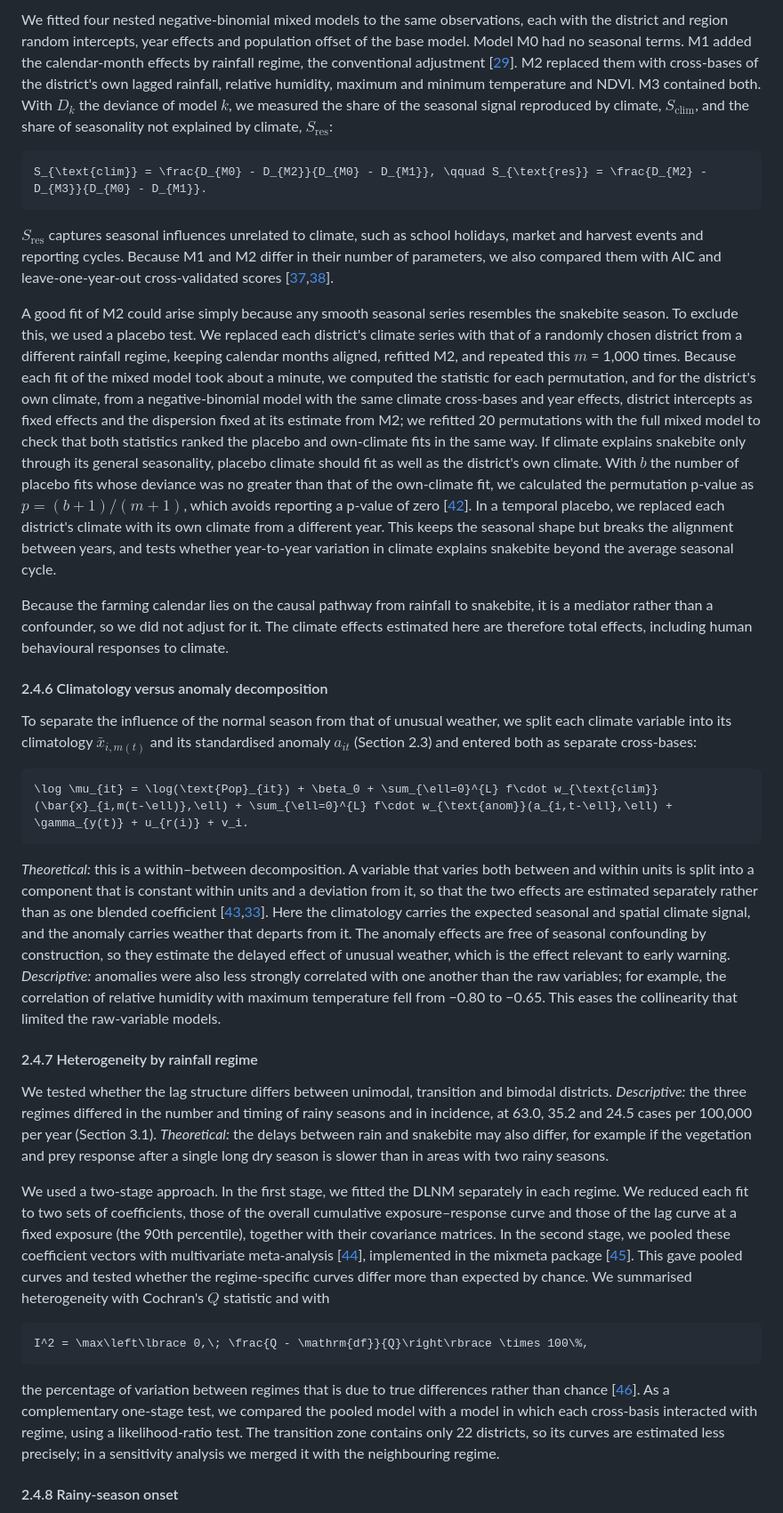
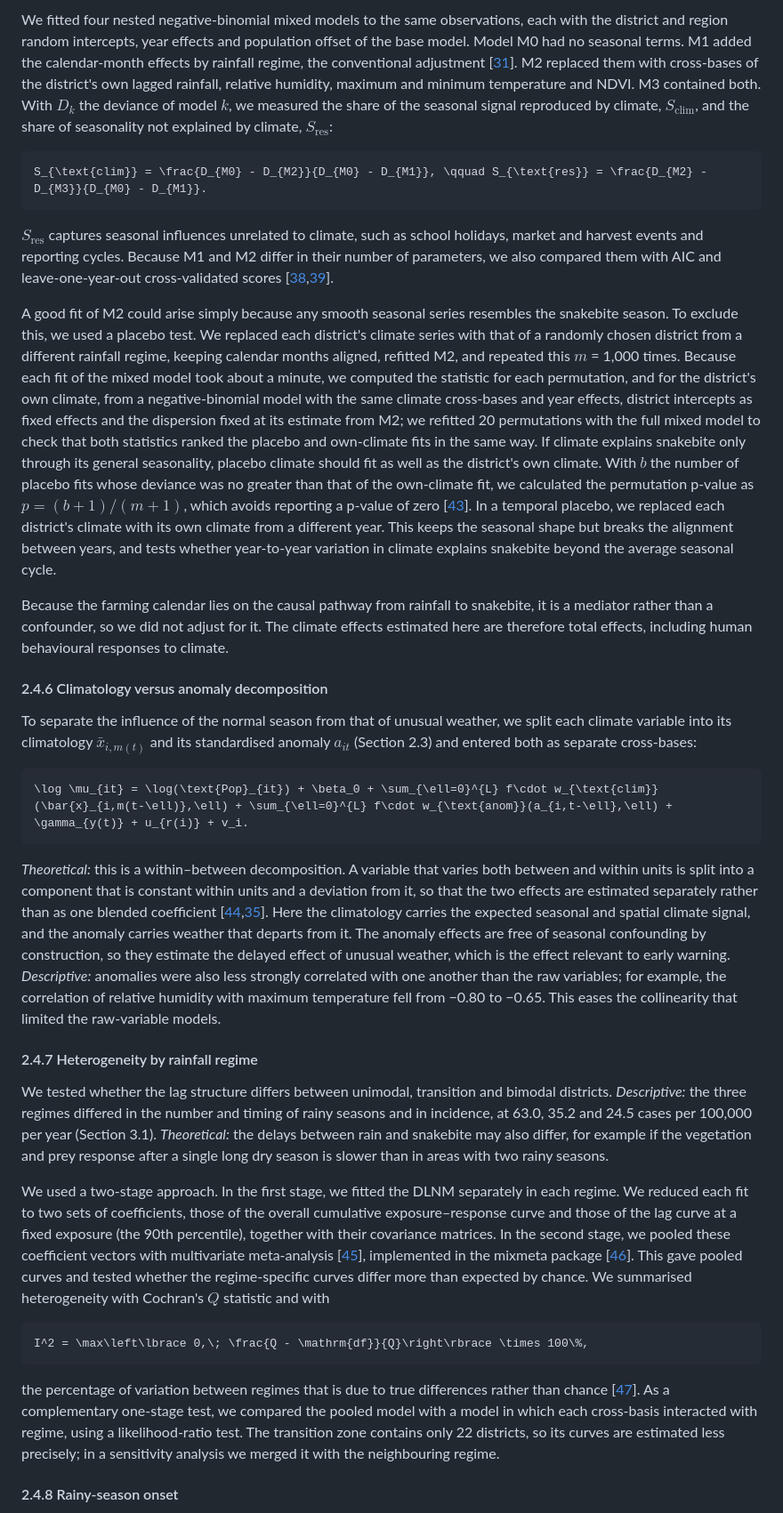
Before and after one commit to pascalantwi/Snakebite-work, a Markdown page: MANUSCRIPT_DRAFT.md, the part around one of its changes. Shown at 89% size. Rendered like a GitHub page.

````diff
--- a/MANUSCRIPT_DRAFT.md
+++ b/MANUSCRIPT_DRAFT.md
@@ -206,13 +206,13 @@ The primary analysis tested whether the seasonal cycle of snakebite is itself ex
 
-We fitted four nested negative-binomial mixed models to the same observations, each with the district and region random intercepts, year effects and population offset of the base model. Model M0 had no seasonal terms. M1 added the calendar-month effects by rainfall regime, the conventional adjustment [[29](https://doi.org/10.1093/ije/dyt092)]. M2 replaced them with cross-bases of the district's own lagged rainfall, relative humidity, maximum and minimum temperature and NDVI. M3 contained both. With $`D_k`$ the deviance of model $`k`$, we measured the share of the seasonal signal reproduced by climate, $`S_{\text{clim}}`$, and the share of seasonality not explained by climate, $`S_{\text{res}}`$:
+We fitted four nested negative-binomial mixed models to the same observations, each with the district and region random intercepts, year effects and population offset of the base model. Model M0 had no seasonal terms. M1 added the calendar-month effects by rainfall regime, the conventional adjustment [[31](https://doi.org/10.1093/ije/dyt092)]. M2 replaced them with cross-bases of the district's own lagged rainfall, relative humidity, maximum and minimum temperature and NDVI. M3 contained both. With $`D_k`$ the deviance of model $`k`$, we measured the share of the seasonal signal reproduced by climate, $`S_{\text{clim}}`$, and the share of seasonality not explained by climate, $`S_{\text{res}}`$:
 
 ```math
 S_{\text{clim}} = \frac{D_{M0} - D_{M2}}{D_{M0} - D_{M1}}, \qquad S_{\text{res}} = \frac{D_{M2} - D_{M3}}{D_{M0} - D_{M1}}.
 ```
 
-$`S_{\text{res}}`$ captures seasonal influences unrelated to climate, such as school holidays, market and harvest events and reporting cycles. Because M1 and M2 differ in their number of parameters, we also compared them with AIC and leave-one-year-out cross-validated scores [[37](https://doi.org/10.1111/ecog.02881),[38](https://doi.org/10.1198/016214506000001437)].
+$`S_{\text{res}}`$ captures seasonal influences unrelated to climate, such as school holidays, market and harvest events and reporting cycles. Because M1 and M2 differ in their number of parameters, we also compared them with AIC and leave-one-year-out cross-validated scores [[38](https://doi.org/10.1111/ecog.02881),[39](https://doi.org/10.1198/016214506000001437)].
 
-A good fit of M2 could arise simply because any smooth seasonal series resembles the snakebite season. To exclude this, we used a placebo test. We replaced each district's climate series with that of a randomly chosen district from a different rainfall regime, keeping calendar months aligned, refitted M2, and repeated this $`m`$ = 1,000 times. Because each fit of the mixed model took about a minute, we computed the statistic for each permutation, and for the district's own climate, from a negative-binomial model with the same climate cross-bases and year effects, district intercepts as fixed effects and the dispersion fixed at its estimate from M2; we refitted 20 permutations with the full mixed model to check that both statistics ranked the placebo and own-climate fits in the same way. If climate explains snakebite only through its general seasonality, placebo climate should fit as well as the district's own climate. With $`b`$ the number of placebo fits whose deviance was no greater than that of the own-climate fit, we calculated the permutation p-value as $`p = (b+1)/(m+1)`$, which avoids reporting a p-value of zero [[42](https://doi.org/10.2202/1544-6115.1585)]. In a temporal placebo, we replaced each district's climate with its own climate from a different year. This keeps the seasonal shape but breaks the alignment between years, and tests whether year-to-year variation in climate explains snakebite beyond the average seasonal cycle.
+A good fit of M2 could arise simply because any smooth seasonal series resembles the snakebite season. To exclude this, we used a placebo test. We replaced each district's climate series with that of a randomly chosen district from a different rainfall regime, keeping calendar months aligned, refitted M2, and repeated this $`m`$ = 1,000 times. Because each fit of the mixed model took about a minute, we computed the statistic for each permutation, and for the district's own climate, from a negative-binomial model with the same climate cross-bases and year effects, district intercepts as fixed effects and the dispersion fixed at its estimate from M2; we refitted 20 permutations with the full mixed model to check that both statistics ranked the placebo and own-climate fits in the same way. If climate explains snakebite only through its general seasonality, placebo climate should fit as well as the district's own climate. With $`b`$ the number of placebo fits whose deviance was no greater than that of the own-climate fit, we calculated the permutation p-value as $`p = (b+1)/(m+1)`$, which avoids reporting a p-value of zero [[43](https://doi.org/10.2202/1544-6115.1585)]. In a temporal placebo, we replaced each district's climate with its own climate from a different year. This keeps the seasonal shape but breaks the alignment between years, and tests whether year-to-year variation in climate explains snakebite beyond the average seasonal cycle.
 
 Because the farming calendar lies on the causal pathway from rainfall to snakebite, it is a mediator rather than a confounder, so we did not adjust for it. The climate effects estimated here are therefore total effects, including human behavioural responses to climate.
 
@@ -224,19 +224,19 @@ To separate the influence of the normal season from that of unusual weather, we
 \log \mu_{it} = \log(\text{Pop}_{it}) + \beta_0 + \sum_{\ell=0}^{L} f\cdot w_{\text{clim}}(\bar{x}_{i,m(t-\ell)},\ell) + \sum_{\ell=0}^{L} f\cdot w_{\text{anom}}(a_{i,t-\ell},\ell) + \gamma_{y(t)} + u_{r(i)} + v_i.
 ```
 
-*Theoretical:* this is a within–between decomposition. A variable that varies both between and within units is split into a component that is constant within units and a deviation from it, so that the two effects are estimated separately rather than as one blended coefficient [[43](https://www.jstor.org/stable/1913646),[33](https://eprints.ncrm.ac.uk/id/eprint/3317/)]. Here the climatology carries the expected seasonal and spatial climate signal, and the anomaly carries weather that departs from it. The anomaly effects are free of seasonal confounding by construction, so they estimate the delayed effect of unusual weather, which is the effect relevant to early warning. *Descriptive:* anomalies were also less strongly correlated with one another than the raw variables; for example, the correlation of relative humidity with maximum temperature fell from −0.80 to −0.65. This eases the collinearity that limited the raw-variable models.
+*Theoretical:* this is a within–between decomposition. A variable that varies both between and within units is split into a component that is constant within units and a deviation from it, so that the two effects are estimated separately rather than as one blended coefficient [[44](https://www.jstor.org/stable/1913646),[35](https://eprints.ncrm.ac.uk/id/eprint/3317/)]. Here the climatology carries the expected seasonal and spatial climate signal, and the anomaly carries weather that departs from it. The anomaly effects are free of seasonal confounding by construction, so they estimate the delayed effect of unusual weather, which is the effect relevant to early warning. *Descriptive:* anomalies were also less strongly correlated with one another than the raw variables; for example, the correlation of relative humidity with maximum temperature fell from −0.80 to −0.65. This eases the collinearity that limited the raw-variable models.
 
 #### 2.4.7 Heterogeneity by rainfall regime
 
 We tested whether the lag structure differs between unimodal, transition and bimodal districts. *Descriptive:* the three regimes differed in the number and timing of rainy seasons and in incidence, at 63.0, 35.2 and 24.5 cases per 100,000 per year (Section 3.1). *Theoretical:* the delays between rain and snakebite may also differ, for example if the vegetation and prey response after a single long dry season is slower than in areas with two rainy seasons.
 
-We used a two-stage approach. In the first stage, we fitted the DLNM separately in each regime. We reduced each fit to two sets of coefficients, those of the overall cumulative exposure–response curve and those of the lag curve at a fixed exposure (the 90th percentile), together with their covariance matrices. In the second stage, we pooled these coefficient vectors with multivariate meta-analysis [[44](https://doi.org/10.1002/sim.5471)], implemented in the mixmeta package [[45](https://doi.org/10.1002/sim.8362)]. This gave pooled curves and tested whether the regime-specific curves differ more than expected by chance. We summarised heterogeneity with Cochran's $`Q`$ statistic and with
+We used a two-stage approach. In the first stage, we fitted the DLNM separately in each regime. We reduced each fit to two sets of coefficients, those of the overall cumulative exposure–response curve and those of the lag curve at a fixed exposure (the 90th percentile), together with their covariance matrices. In the second stage, we pooled these coefficient vectors with multivariate meta-analysis [[45](https://doi.org/10.1002/sim.5471)], implemented in the mixmeta package [[46](https://doi.org/10.1002/sim.8362)]. This gave pooled curves and tested whether the regime-specific curves differ more than expected by chance. We summarised heterogeneity with Cochran's $`Q`$ statistic and with
 
 ```math
 I^2 = \max\left\lbrace 0,\; \frac{Q - \mathrm{df}}{Q}\right\rbrace \times 100\%,
 ```
 
-the percentage of variation between regimes that is due to true differences rather than chance [[46](https://doi.org/10.1002/sim.1186)]. As a complementary one-stage test, we compared the pooled model with a model in which each cross-basis interacted with regime, using a likelihood-ratio test. The transition zone contains only 22 districts, so its curves are estimated less precisely; in a sensitivity analysis we merged it with the neighbouring regime.
+the percentage of variation between regimes that is due to true differences rather than chance [[47](https://doi.org/10.1002/sim.1186)]. As a complementary one-stage test, we compared the pooled model with a model in which each cross-basis interacted with regime, using a likelihood-ratio test. The transition zone contains only 22 districts, so its curves are estimated less precisely; in a sensitivity analysis we merged it with the neighbouring regime.
 
 #### 2.4.8 Rainy-season onset
 
````
Also changed, not shown: other parts of MANUSCRIPT_DRAFT.md (+66 -66 lines), data/DATA_DICTIONARY.md (+1 -1 lines).
